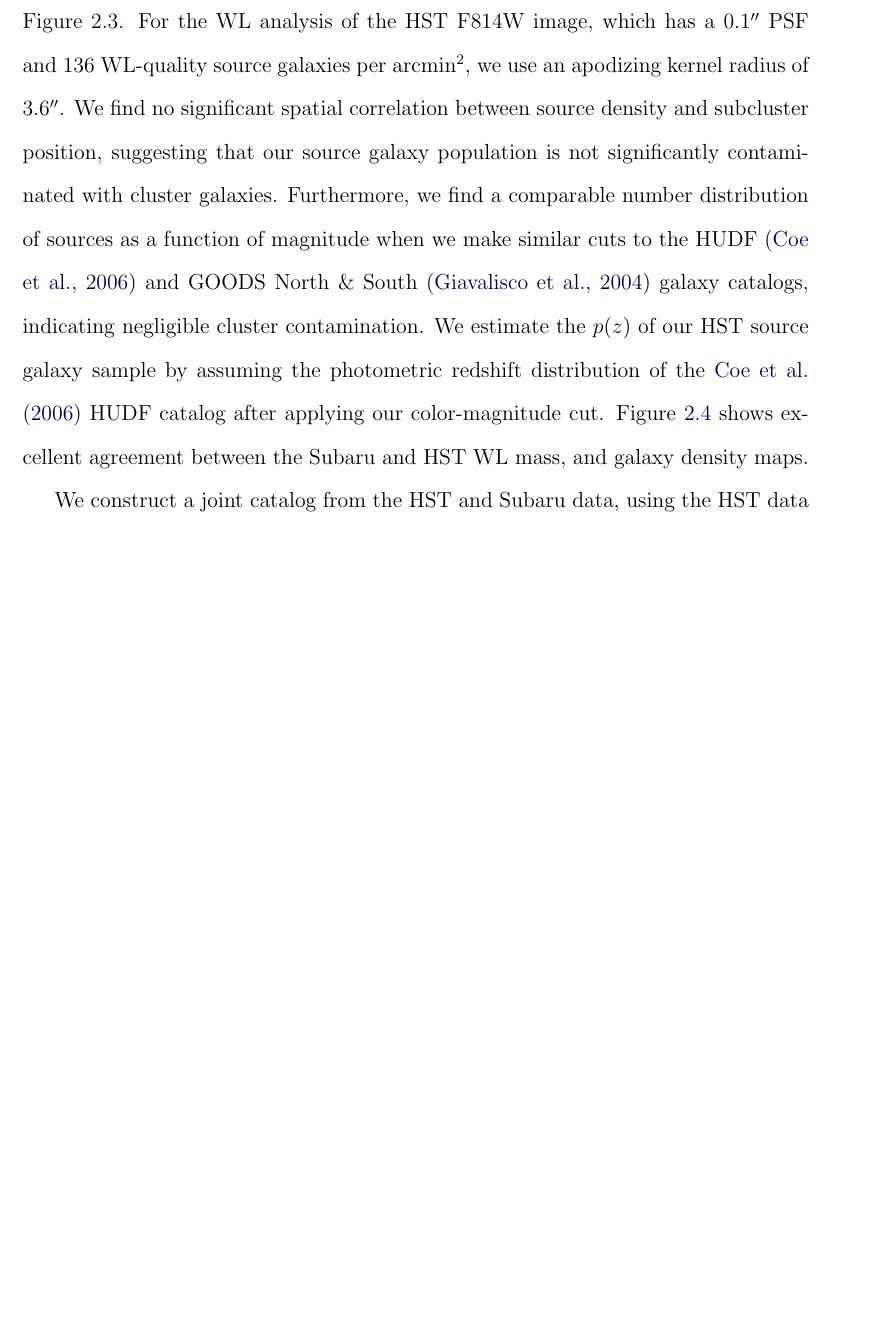
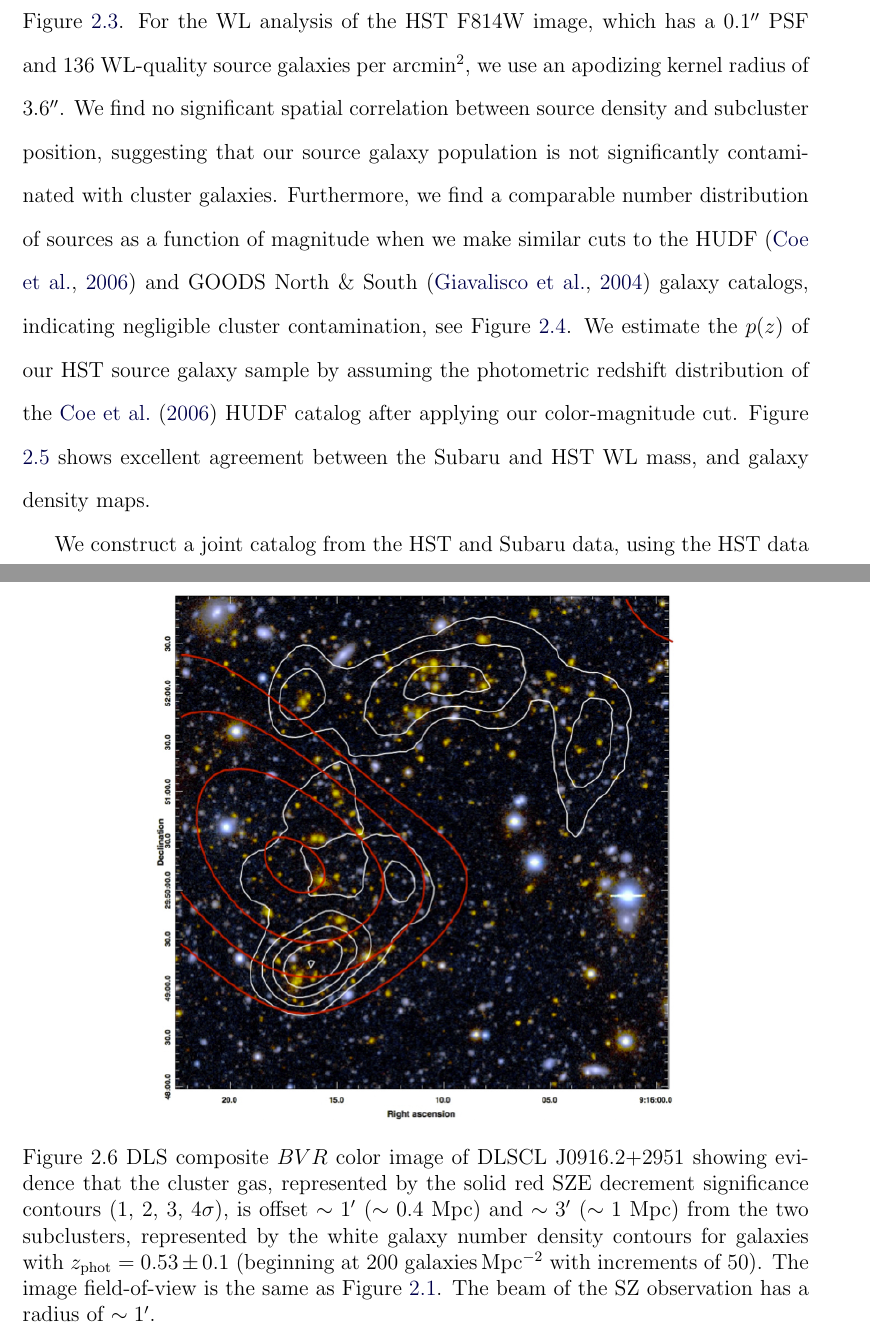
Before and after one commit to wadawson/dissertation, a LaTeX thesis (dissertation.tex, which reads Chapter2/chapter2.tex): part of page 27 of 98 before the commit and two parts of pages 27 and 30 of 99 after it, the two joined at a grey line, cut so that both start at the same text, the shorter picture padded with empty space. Compiled offline with pdfLaTeX.

Commit message:
Added HST source density histogram, and SZE figures (related to issues #12 and #20)

```diff
--- a/Chapter2/chapter2.tex
+++ b/Chapter2/chapter2.tex
@@ -145,7 +145,7 @@ We are able to cross-match most of the detected objects with the DLS and use the
 Cross-matching is more problematic with the higher-resolution HST data, so we use a color-magnitude cut (F606W-F814W\,$<$\,0.8 and 24\,$<$\,F814W\,$<$\,28.5) to select source galaxies and exclude cluster red-sequence and bright foreground galaxies, see Figure \ref{figure:HSTcolormag}.
 For the WL analysis of the HST F814W image, which has a $0.1\arcsec$ PSF and 136 WL-quality source galaxies per arcmin$^{2}$, we use an  apodizing kernel radius of $3.6\arcsec$.
 We find no significant spatial correlation between source density and subcluster position, suggesting that our source galaxy population is not significantly contaminated with cluster galaxies.
-Furthermore, we find a comparable number distribution of sources as a function of magnitude when we make similar cuts to the HUDF \citep{Coe:2006jf} and GOODS North \& South \citep{Giavalisco:2004kl} galaxy catalogs, indicating negligible cluster contamination.
+Furthermore, we find a comparable number distribution of sources as a function of magnitude when we make similar cuts to the HUDF \citep{Coe:2006jf} and GOODS North \& South \citep{Giavalisco:2004kl} galaxy catalogs, indicating negligible cluster contamination, see Figure \ref{figure:HSTsourcedensity}.
 We estimate the $p(z)$ of our HST source galaxy sample by assuming the photometric redshift distribution of the \citet{Coe:2006jf} HUDF catalog after applying our color-magnitude cut.
 Figure \ref{fig3} shows excellent agreement between the Subaru and HST WL mass, and galaxy density maps.
 
@@ -176,6 +185,14 @@ The map created from the joint Subaru/HST catalog looks nearly identical to the
 \section{Sunyaev--Zel'dovich Effect}
 
 Section text
+
+\begin{figure}
+\centering
+\includegraphics[width=4in]{Chapter2/color_2contours_noblue_edit.png}
+\caption{DLS composite $BVR$ color image of DLSCL J0916.2+2951 showing evidence that the cluster gas, represented by the solid red SZE decrement significance contours (1, 2, 3, 4$\sigma$), is offset $\sim1\arcmin$ ($\sim0.4$ Mpc) and $\sim3\arcmin$ ($\sim1$ Mpc) from the two subclusters, represented by the white galaxy number density contours for galaxies with $z_{\rm phot}=0.53\pm0.1$ (beginning at 200 galaxies\,Mpc$^{-2}$ with increments of 50).
+The image field-of-view is the same as Figure \ref{fig1}.
+The beam of the SZ observation has a radius of $\sim1\arcmin$.\label{fig2}}
+\end{figure}
 
 \section{X-ray}
 
```
Also changed, not shown: Chapter2/UDF_GOODS_sourcemaghist.png (added), Chapter2/color_2contours_noblue_edit.png (added), Chapter2/chapter2.tex (11 more changed lines).
